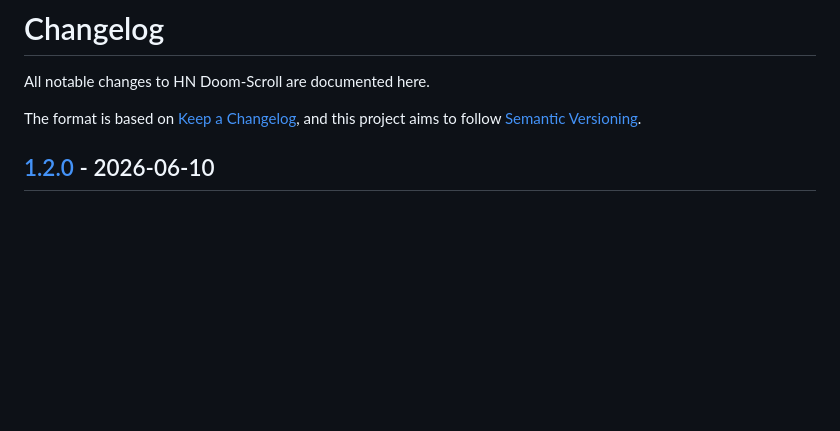
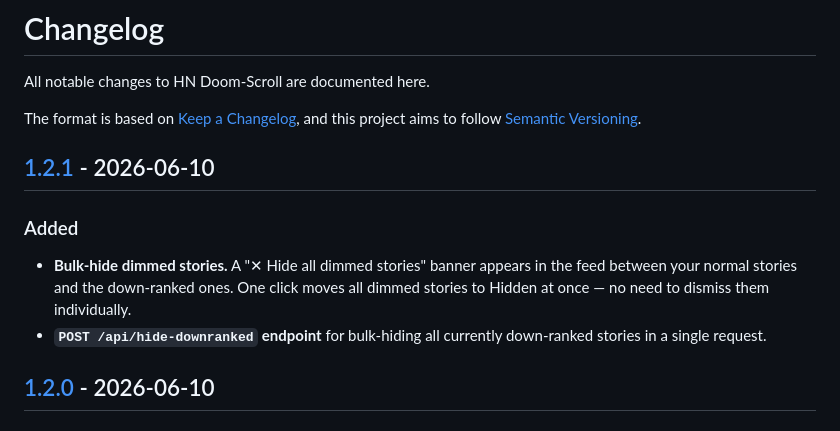
Before and after one commit to kristianjackson/hn_doomscroll, a Markdown page: CHANGELOG.md, the part around one of its changes. Rendered like a GitHub page; blank space fills up the shorter version.

```diff
--- a/CHANGELOG.md
+++ b/CHANGELOG.md
@@ -4,6 +4,16 @@ All notable changes to HN Doom-Scroll are documented here.
 
 The format is based on [Keep a Changelog](https://keepachangelog.com/en/1.1.0/),
 and this project aims to follow [Semantic Versioning](https://semver.org/).
+
+## [1.2.1] - 2026-06-10
+
+### Added
+- **Bulk-hide dimmed stories.** A "✕ Hide all dimmed stories" banner appears
+  in the feed between your normal stories and the down-ranked ones. One click
+  moves all dimmed stories to Hidden at once — no need to dismiss them
+  individually.
+- **`POST /api/hide-downranked` endpoint** for bulk-hiding all currently
+  down-ranked stories in a single request.
 
 ## [1.2.0] - 2026-06-10
 
```
Also changed, not shown: other parts of CHANGELOG.md (+1 -0 lines), README.md (+3 -0 lines), docs/feed-dark.png, docs/feed-light.png, docs/search-semantic.png, docs/settings-provider.png, docs/settings.png, 3 other files.
